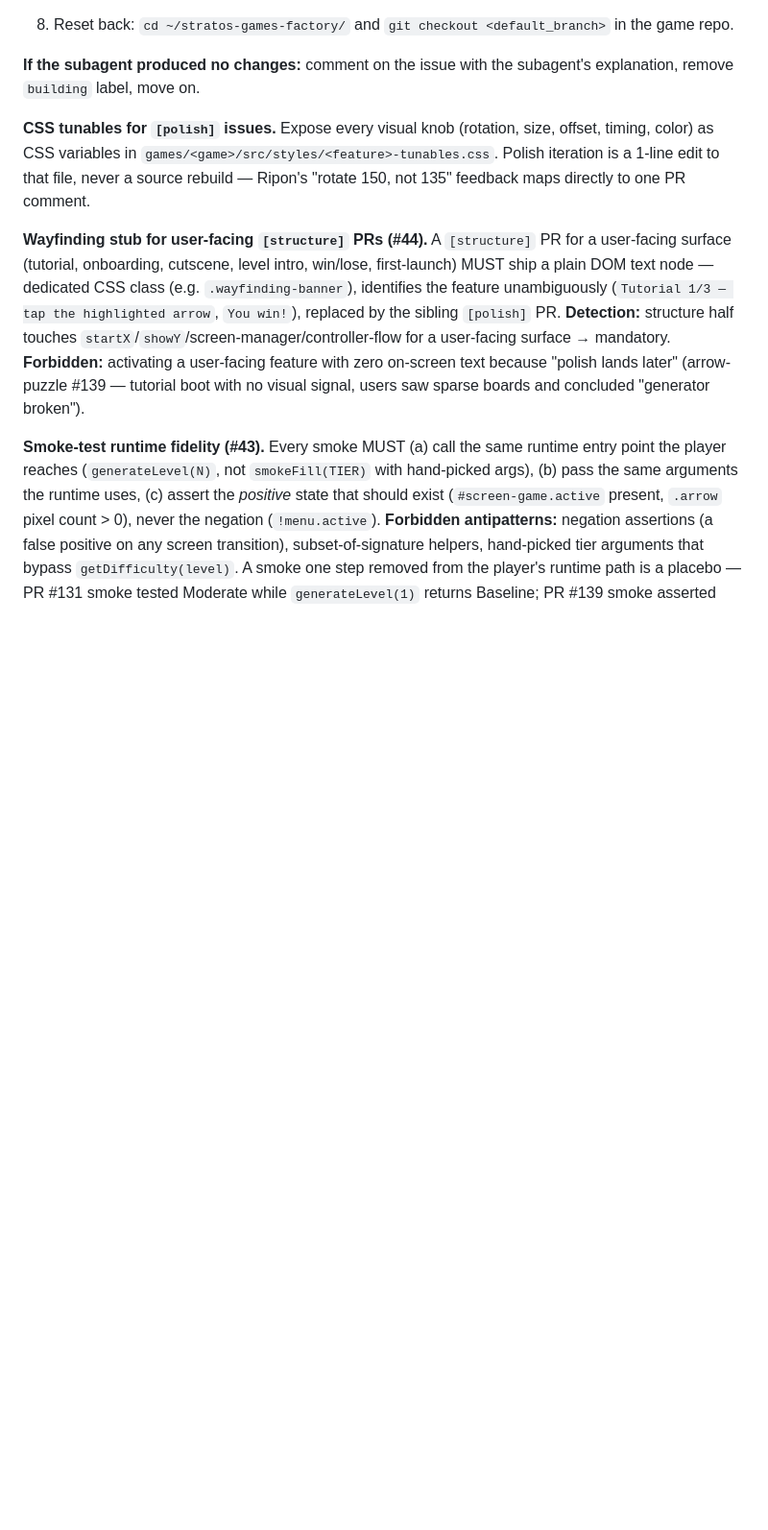
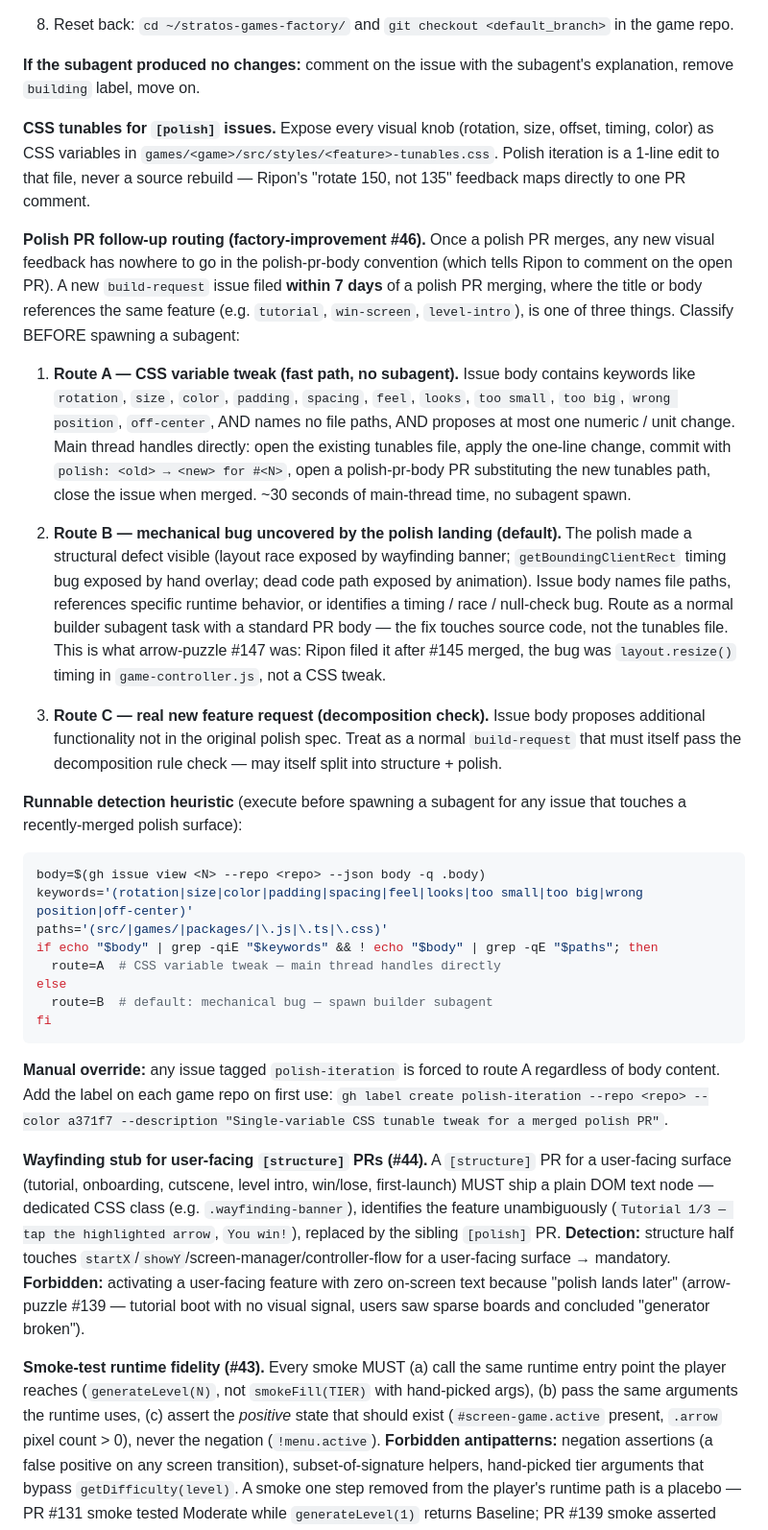
Before and after one commit to sahilmodi1965/stratos-games-factory, a Markdown page: CLAUDE.md, the part around the change. Shown at 96% size. Drawn GitHub-style; blank space fills up the shorter version.

Commit message:
factory: polish PR follow-up routing rule — 3-route taxonomy for post-merge visual feedback #46
New CLAUDE.md Step 3 paragraph after 'CSS tunables for [polish] issues'
defining how to route a new build-request issue filed within 7 days of
a polish PR merging:

- Route A (fast path, no subagent): CSS variable tweak — body contains
  visual keywords, names no file paths, at most one numeric change.
  Main thread handles directly by editing the existing tunables file
  (~30 seconds) and opening a polish-pr-body PR. No subagent spawn.

- Route B (default): mechanical bug uncovered by the polish landing —
  body names file paths, references runtime behavior, or identifies a
  timing / race / null-check bug. Normal builder subagent task with
  standard PR body. Arrow-puzzle #147 was exactly this pattern.

- Route C (decomposition check): real new feature request — treat as a
  normal build-request that must itself pass the decomposition rule.

Runnable bash heuristic lets the main thread classify before spawning
anything. Manual override via 'polish-iteration' label forces route A.

Closes #46.

Co-Authored-By: Claude Opus 4.6 (1M context) <noreply@anthropic.com>

````diff
--- a/CLAUDE.md
+++ b/CLAUDE.md
@@ -332,6 +332,28 @@ RULES:
 
 **CSS tunables for `[polish]` issues.** Expose every visual knob (rotation, size, offset, timing, color) as CSS variables in `games/<game>/src/styles/<feature>-tunables.css`. Polish iteration is a 1-line edit to that file, never a source rebuild — Ripon's "rotate 150, not 135" feedback maps directly to one PR comment.
 
+**Polish PR follow-up routing (factory-improvement #46).** Once a polish PR merges, any new visual feedback has nowhere to go in the polish-pr-body convention (which tells Ripon to comment on the open PR). A new `build-request` issue filed **within 7 days** of a polish PR merging, where the title or body references the same feature (e.g. `tutorial`, `win-screen`, `level-intro`), is one of three things. Classify BEFORE spawning a subagent:
+
+1. **Route A — CSS variable tweak (fast path, no subagent).** Issue body contains keywords like `rotation`, `size`, `color`, `padding`, `spacing`, `feel`, `looks`, `too small`, `too big`, `wrong position`, `off-center`, AND names no file paths, AND proposes at most one numeric / unit change. Main thread handles directly: open the existing tunables file, apply the one-line change, commit with `polish: <old> → <new> for #<N>`, open a polish-pr-body PR substituting the new tunables path, close the issue when merged. ~30 seconds of main-thread time, no subagent spawn.
+
+2. **Route B — mechanical bug uncovered by the polish landing (default).** The polish made a structural defect visible (layout race exposed by wayfinding banner; `getBoundingClientRect` timing bug exposed by hand overlay; dead code path exposed by animation). Issue body names file paths, references specific runtime behavior, or identifies a timing / race / null-check bug. Route as a normal builder subagent task with a standard PR body — the fix touches source code, not the tunables file. This is what arrow-puzzle #147 was: Ripon filed it after #145 merged, the bug was `layout.resize()` timing in `game-controller.js`, not a CSS tweak.
+
+3. **Route C — real new feature request (decomposition check).** Issue body proposes additional functionality not in the original polish spec. Treat as a normal `build-request` that must itself pass the decomposition rule check — may itself split into structure + polish.
+
+**Runnable detection heuristic** (execute before spawning a subagent for any issue that touches a recently-merged polish surface):
+```bash
+body=$(gh issue view <N> --repo <repo> --json body -q .body)
+keywords='(rotation|size|color|padding|spacing|feel|looks|too small|too big|wrong position|off-center)'
+paths='(src/|games/|packages/|\.js|\.ts|\.css)'
+if echo "$body" | grep -qiE "$keywords" && ! echo "$body" | grep -qE "$paths"; then
+  route=A  # CSS variable tweak — main thread handles directly
+else
+  route=B  # default: mechanical bug — spawn builder subagent
+fi
+```
+
+**Manual override:** any issue tagged `polish-iteration` is forced to route A regardless of body content. Add the label on each game repo on first use: `gh label create polish-iteration --repo <repo> --color a371f7 --description "Single-variable CSS tunable tweak for a merged polish PR"`.
+
 **Wayfinding stub for user-facing `[structure]` PRs (#44).** A `[structure]` PR for a user-facing surface (tutorial, onboarding, cutscene, level intro, win/lose, first-launch) MUST ship a plain DOM text node — dedicated CSS class (e.g. `.wayfinding-banner`), identifies the feature unambiguously (`Tutorial 1/3 — tap the highlighted arrow`, `You win!`), replaced by the sibling `[polish]` PR. **Detection:** structure half touches `startX`/`showY`/screen-manager/controller-flow for a user-facing surface → mandatory. **Forbidden:** activating a user-facing feature with zero on-screen text because "polish lands later" (arrow-puzzle #139 — tutorial boot with no visual signal, users saw sparse boards and concluded "generator broken").
 
 **Smoke-test runtime fidelity (#43).** Every smoke MUST (a) call the same runtime entry point the player reaches (`generateLevel(N)`, not `smokeFill(TIER)` with hand-picked args), (b) pass the same arguments the runtime uses, (c) assert the *positive* state that should exist (`#screen-game.active` present, `.arrow` pixel count > 0), never the negation (`!menu.active`). **Forbidden antipatterns:** negation assertions (a false positive on any screen transition), subset-of-signature helpers, hand-picked tier arguments that bypass `getDifficulty(level)`. A smoke one step removed from the player's runtime path is a placebo — PR #131 smoke tested Moderate while `generateLevel(1)` returns Baseline; PR #139 smoke asserted `!menu.active` while the tutorial never activated. Both shipped green.
````
